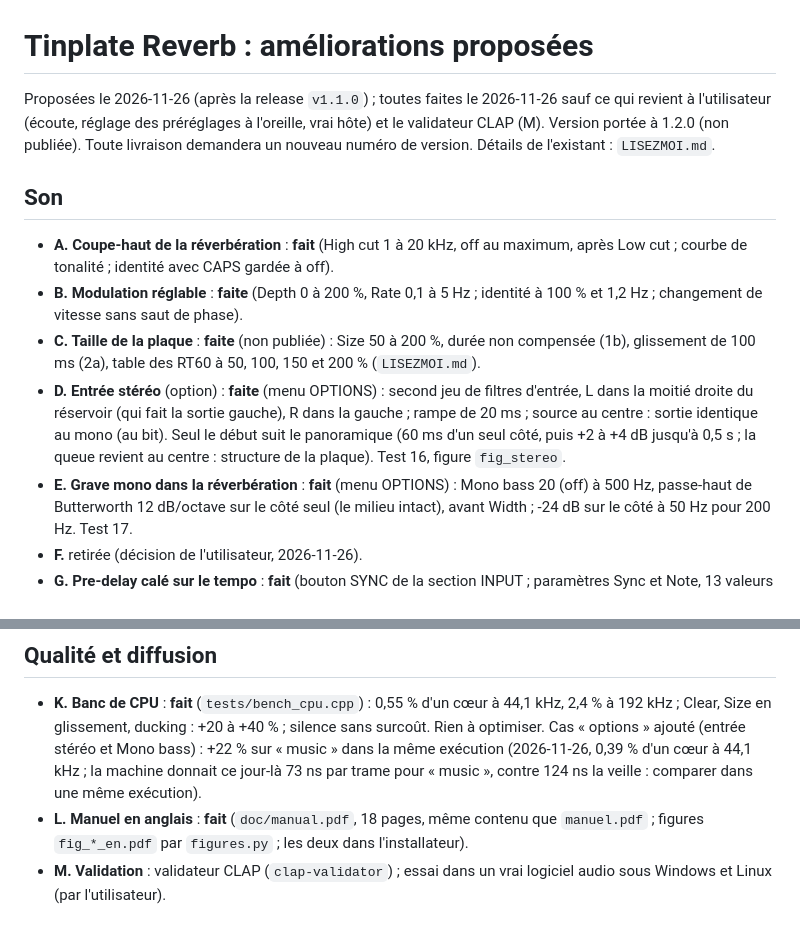
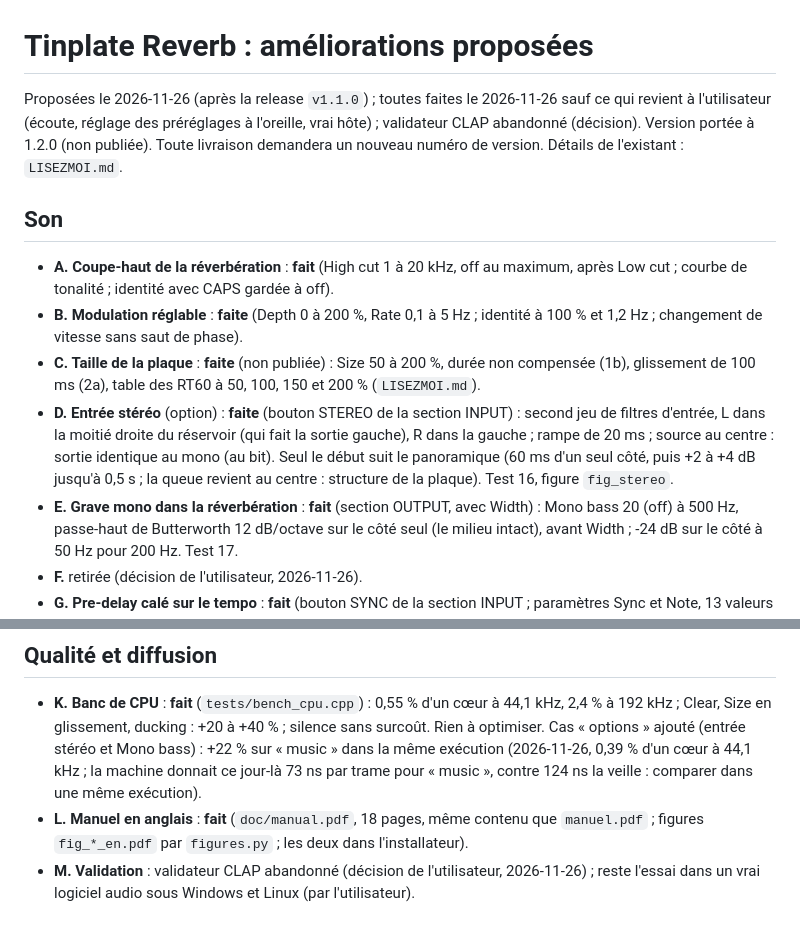
Before and after one commit to tterraz/tinplate_reverb, a Markdown page: AMELIORATIONS.md, 2 parts joined by grey strips. Rendered like a GitHub page.

```diff
--- a/AMELIORATIONS.md
+++ b/AMELIORATIONS.md
@@ -1,8 +1,8 @@
 # Tinplate Reverb : améliorations proposées
 
 Proposées le 2026-11-26 (après la release `v1.1.0`) ; toutes faites le 2026-11-26 sauf ce qui
-revient à l'utilisateur (écoute, réglage des préréglages à l'oreille, vrai hôte) et le validateur
-CLAP (M). Version portée à 1.2.0 (non publiée). Toute livraison
+revient à l'utilisateur (écoute, réglage des préréglages à l'oreille, vrai hôte) ; validateur
+CLAP abandonné (décision). Version portée à 1.2.0 (non publiée). Toute livraison
 demandera un nouveau numéro de version. Détails de l'existant : `LISEZMOI.md`.
 
 ## Son
@@ -12,12 +12,12 @@ demandera un nouveau numéro de version. Détails de l'existant : `LISEZMOI.md`.
   1,2 Hz ; changement de vitesse sans saut de phase).
 - **C. Taille de la plaque** : **faite** (non publiée) : Size 50 à 200 %, durée non compensée
   (1b), glissement de 100 ms (2a), table des RT60 à 50, 100, 150 et 200 % (`LISEZMOI.md`).
-- **D. Entrée stéréo** (option) : **faite** (menu OPTIONS) : second jeu de filtres d'entrée, L
+- **D. Entrée stéréo** (option) : **faite** (bouton STEREO de la section INPUT) : second jeu de filtres d'entrée, L
   dans la moitié droite du réservoir (qui fait la sortie gauche), R dans la gauche ; rampe de
   20 ms ; source au centre : sortie identique au mono (au bit). Seul le début suit le
   panoramique (60 ms d'un seul côté, puis +2 à +4 dB jusqu'à 0,5 s ; la queue revient au
   centre : structure de la plaque). Test 16, figure `fig_stereo`.
-- **E. Grave mono dans la réverbération** : **fait** (menu OPTIONS) : Mono bass 20 (off) à
+- **E. Grave mono dans la réverbération** : **fait** (section OUTPUT, avec Width) : Mono bass 20 (off) à
   500 Hz, passe-haut de Butterworth 12 dB/octave sur le côté seul (le milieu intact), avant
   Width ; -24 dB sur le côté à 50 Hz pour 200 Hz. Test 17.
 - **F.** retirée (décision de l'utilisateur, 2026-11-26).
@@ -43,5 +43,5 @@ demandera un nouveau numéro de version. Détails de l'existant : `LISEZMOI.md`.
   73 ns par trame pour « music », contre 124 ns la veille : comparer dans une même exécution).
 - **L. Manuel en anglais** : **fait** (`doc/manual.pdf`, 18 pages, même contenu que
   `manuel.pdf` ; figures `fig_*_en.pdf` par `figures.py` ; les deux dans l'installateur).
-- **M. Validation** : validateur CLAP (`clap-validator`) ; essai dans un vrai logiciel audio
-  sous Windows et Linux (par l'utilisateur).
+- **M. Validation** : validateur CLAP abandonné (décision de l'utilisateur, 2026-11-26) ; reste
+  l'essai dans un vrai logiciel audio sous Windows et Linux (par l'utilisateur).
```
Also changed, not shown: LISEZMOI.md (+19 -16 lines), doc/captures/capture_interface.png, doc/captures/capture_interface_tin.png, 5 other files.
